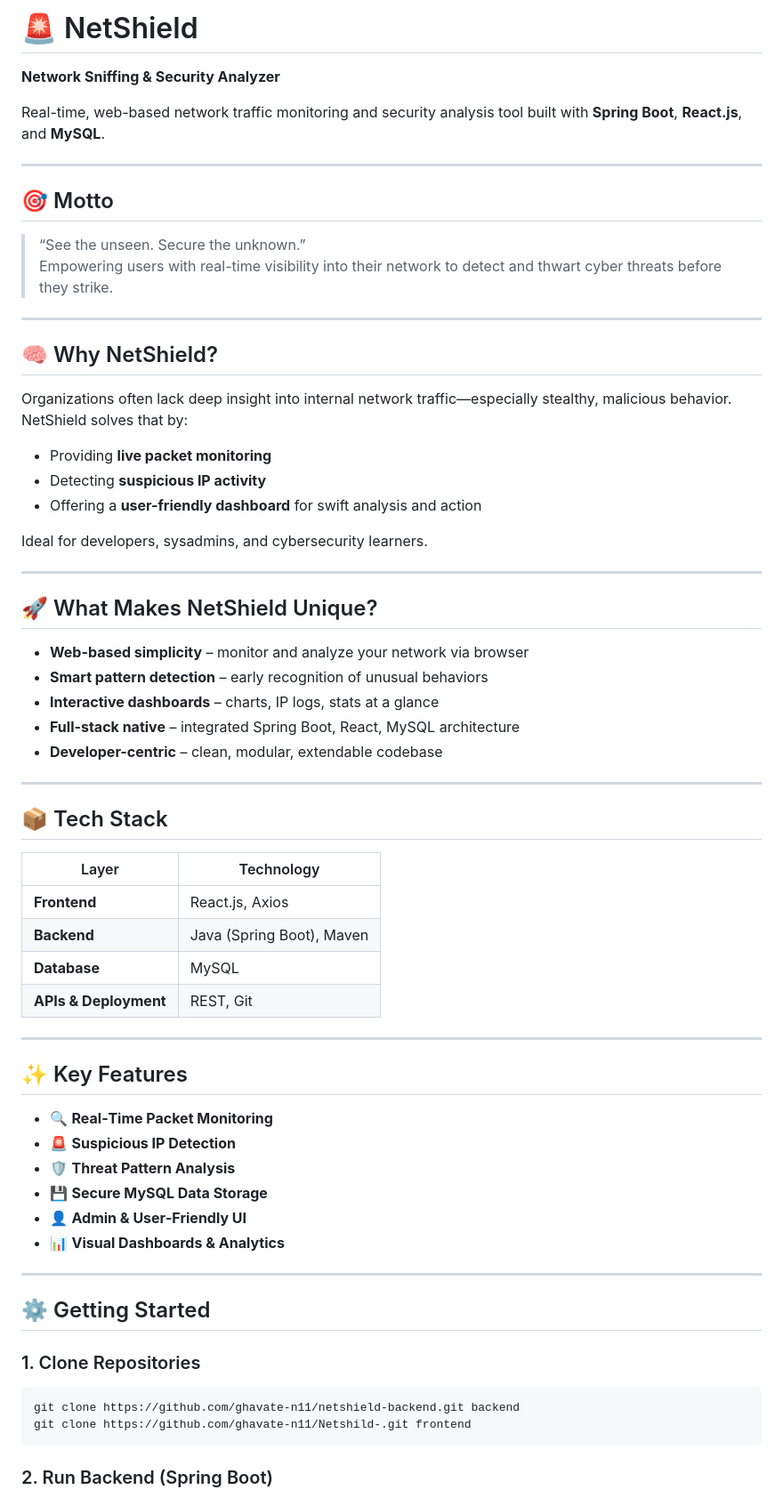
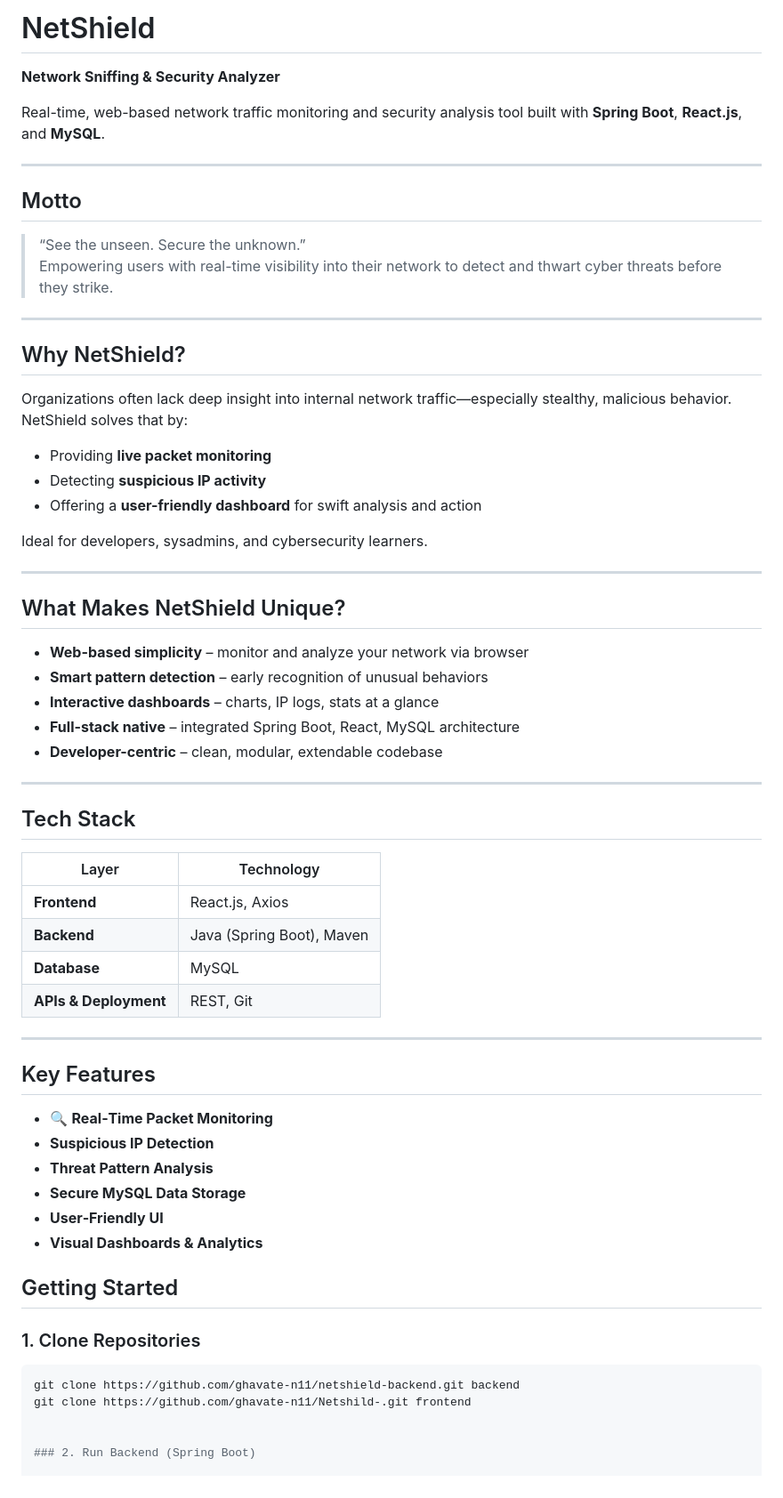
Before and after one commit to ghavate-n11/Net-shield, a Markdown page: README.md, the part around one of its changes. Shown at 89% size. Drawn GitHub-style.

`````diff
--- a/README.md
+++ b/README.md
@@ -1,4 +1,4 @@
-# 🚨 NetShield
+# NetShield
 
 **Network Sniffing & Security Analyzer**
 
@@ -6,14 +6,14 @@ Real-time, web-based network traffic monitoring and security analysis tool built
 
 ---
 
-## 🎯 Motto
+##  Motto
 
 > “See the unseen. Secure the unknown.”
 Empowering users with real-time visibility into their network to detect and thwart cyber threats before they strike.
 
 ---
 
-## 🧠 Why NetShield?
+##  Why NetShield?
 
 Organizations often lack deep insight into internal network traffic—especially stealthy, malicious behavior. NetShield solves that by:
 
@@ -25,7 +25,7 @@ Ideal for developers, sysadmins, and cybersecurity learners.
 
 ---
 
-## 🚀 What Makes NetShield Unique?
+## What Makes NetShield Unique?
 
 - **Web-based simplicity** – monitor and analyze your network via browser
 - **Smart pattern detection** – early recognition of unusual behaviors
@@ -35,7 +35,7 @@ Ideal for developers, sysadmins, and cybersecurity learners.
 
 ---
 
-## 📦 Tech Stack
+## Tech Stack
 
 | Layer        | Technology              |
 |--------------|-------------------------|
@@ -46,24 +46,23 @@ Ideal for developers, sysadmins, and cybersecurity learners.
 
 ---
 
-## ✨ Key Features
+##  Key Features
 
 - 🔍 **Real‑Time Packet Monitoring**
-- 🚨 **Suspicious IP Detection**
-- 🛡️ **Threat Pattern Analysis**
-- 💾 **Secure MySQL Data Storage**
-- 👤 **Admin & User‑Friendly UI**
-- 📊 **Visual Dashboards & Analytics**
+- **Suspicious IP Detection**
+- **Threat Pattern Analysis**
+- **Secure MySQL Data Storage**
+- **User‑Friendly UI**
+- **Visual Dashboards & Analytics**
 
----
 
-## ⚙️ Getting Started
+## Getting Started
 
 ### 1. Clone Repositories
 ```bash
 git clone https://github.com/ghavate-n11/netshield-backend.git backend
 git clone https://github.com/ghavate-n11/Netshild-.git frontend
-````
+
 
 ### 2. Run Backend (Spring Boot)
 
`````
Also changed, not shown: other parts of README.md (+10 -10 lines).
